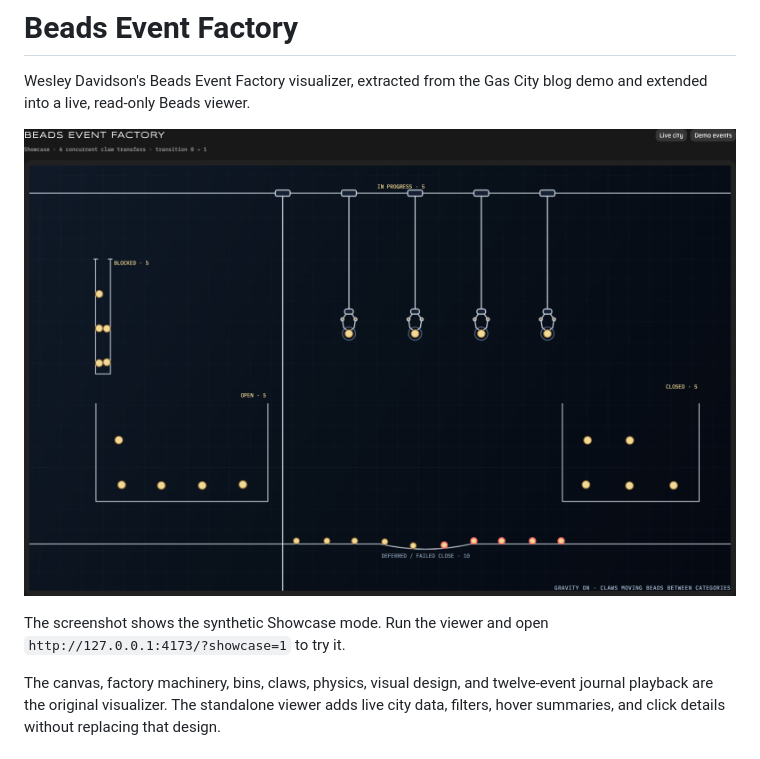
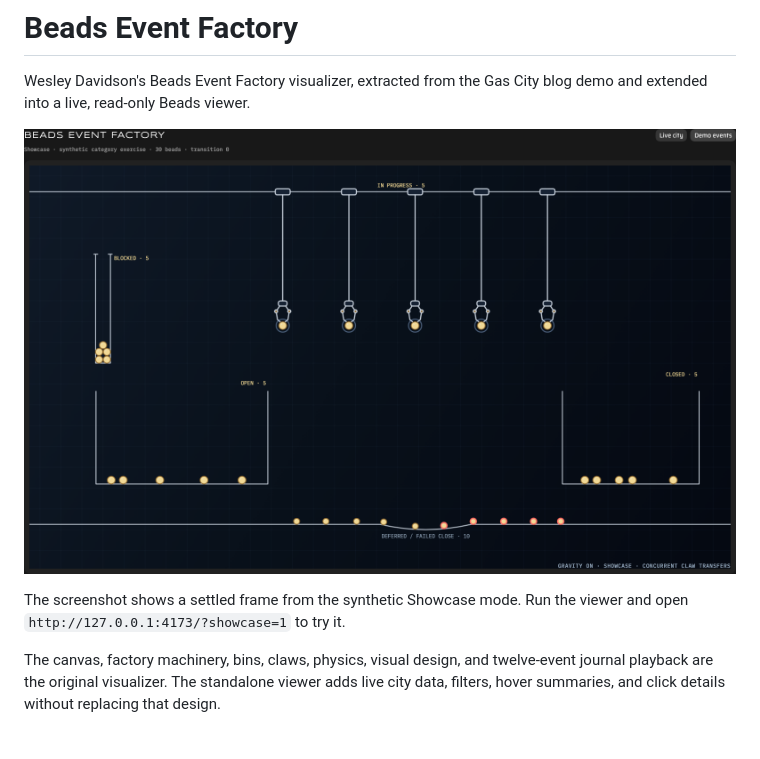
Before and after one commit to wespd/beads-visualizer, a Markdown page: README.md, the part around the change printed below. GitHub-like rendering; pictures changed too: docs/images/beads-event-factory.png.

Commit message:
docs: replace screenshot with settled showcase frame

```diff
--- a/README.md
+++ b/README.md
@@ -6,5 +6,5 @@ Wesley Davidson's Beads Event Factory visualizer, extracted from the Gas City bl
 
-The screenshot shows the synthetic Showcase mode. Run the viewer and open `http://127.0.0.1:4173/?showcase=1` to try it.
+The screenshot shows a settled frame from the synthetic Showcase mode. Run the viewer and open `http://127.0.0.1:4173/?showcase=1` to try it.
 
 The canvas, factory machinery, bins, claws, physics, visual design, and twelve-event journal playback are the original visualizer. The standalone viewer adds live city data, filters, hover summaries, and click details without replacing that design.
 
```
Also changed, not shown: other parts of README.md (+1 -1 lines).
